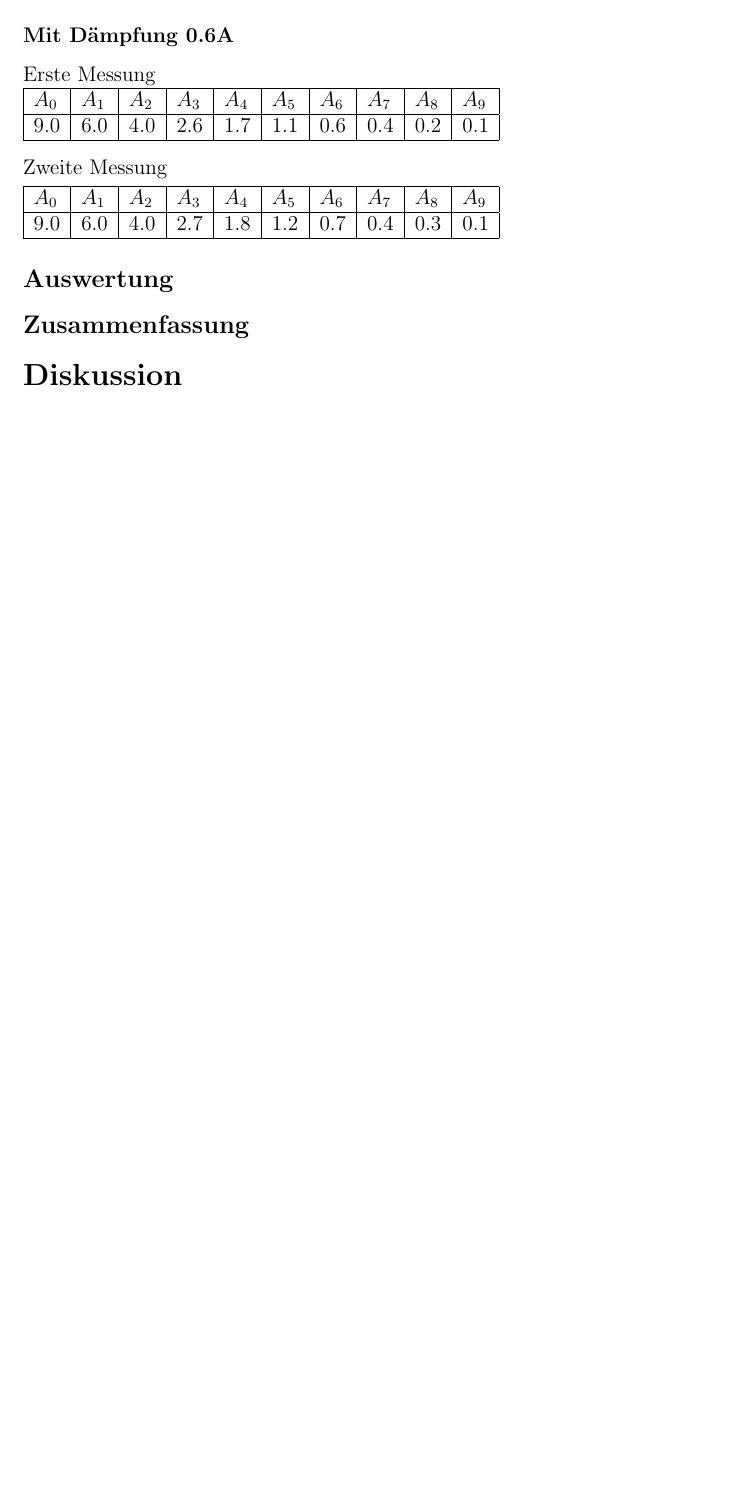
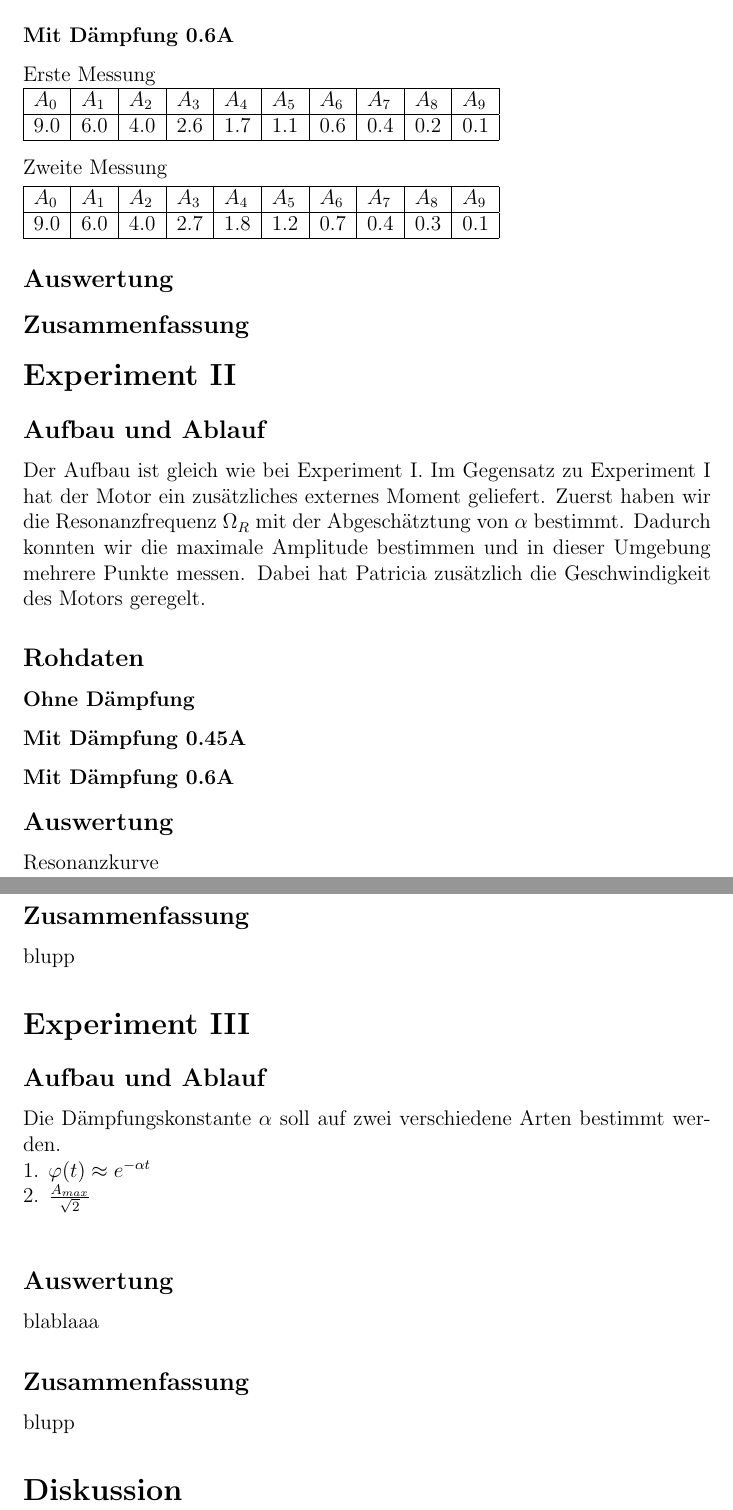
Before and after one commit to SpecialTaskForce/Praktikum-Physik, a LaTeX document (3/Erzwungene Schwingungen.tex): part of page 3 of 3 before the commit and two parts of pages 4 and 5 of 5 after it, the two joined at a grey line, cut so that both start at the same text, the shorter picture padded with empty space. Compiled offline with pdfLaTeX.

Commit message:
exp II and some theory

```diff
--- a/3/Erzwungene Schwingungen.tex
+++ b/3/Erzwungene Schwingungen.tex
@@ -155,6 +160,51 @@ $A_{0}$&$A_{1}$&$A_{2}$&$A_{3}$&$A_{4}$&$A_{5}$&$A_{6}$&$A_{7}$&$A_{8}$&$A_{9}$\
 % Zusammenfassung
 \subsection*{Zusammenfassung}
 
+%%
+% Experiment 1I
+%%
+\section*{Experiment II}
+
+% Aufbau und Ablauf
+\subsection*{Aufbau und Ablauf}
+Der Aufbau ist gleich wie bei Experiment I. Im Gegensatz zu Experiment I hat der Motor ein zus\"atzliches externes Moment geliefert.
+Zuerst haben wir die Resonanzfrequenz $\Omega_R$ mit der Abgesch\"atztung von $\alpha$ bestimmt. Dadurch konnten wir die maximale Amplitude bestimmen und in dieser Umgebung mehrere Punkte messen.
+Dabei hat Patricia zus\"atzlich die Geschwindigkeit des Motors geregelt.
+
+% Rohdaten
+\subsection*{Rohdaten}
+\subsubsection*{Ohne D\"ampfung}
+
+\subsubsection*{Mit D\"ampfung 0.45A}
+
+\subsubsection*{Mit D\"ampfung 0.6A}
+
+% Auswertung
+\subsection*{Auswertung}
+Resonanzkurve
+
+% Zusammenfassung
+\subsection*{Zusammenfassung}
+blupp
+
+%%
+% Experiment 1II
+%%
+\section*{Experiment III}
+
+% Aufbau und Ablauf
+\subsection*{Aufbau und Ablauf}
+Die D\"ampfungskonstante $\alpha$ soll auf zwei verschiedene Arten bestimmt werden.\\
+1. $\varphi(t) \approx e^{-\alpha t}$ \\
+2. $\frac{A_{max}}{\sqrt{2}}$\\
+
+% Auswertung
+\subsection*{Auswertung}
+blablaaa
+
+% Zusammenfassung
+\subsection*{Zusammenfassung}
+blupp
 
 %%
 % Diskussion
```
Also changed, not shown: 3/Erzwungene Schwingungen.tex (5 more changed lines).
